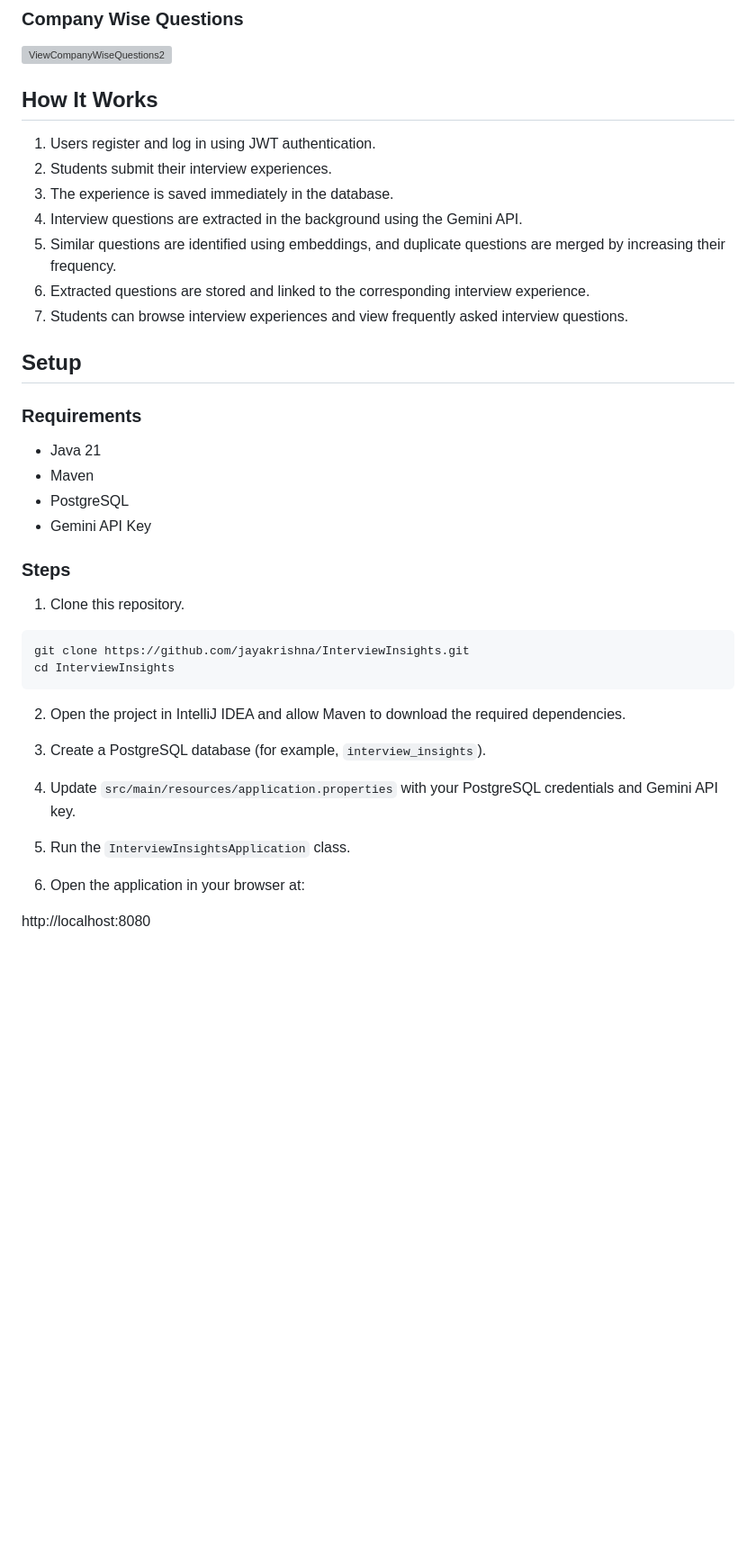
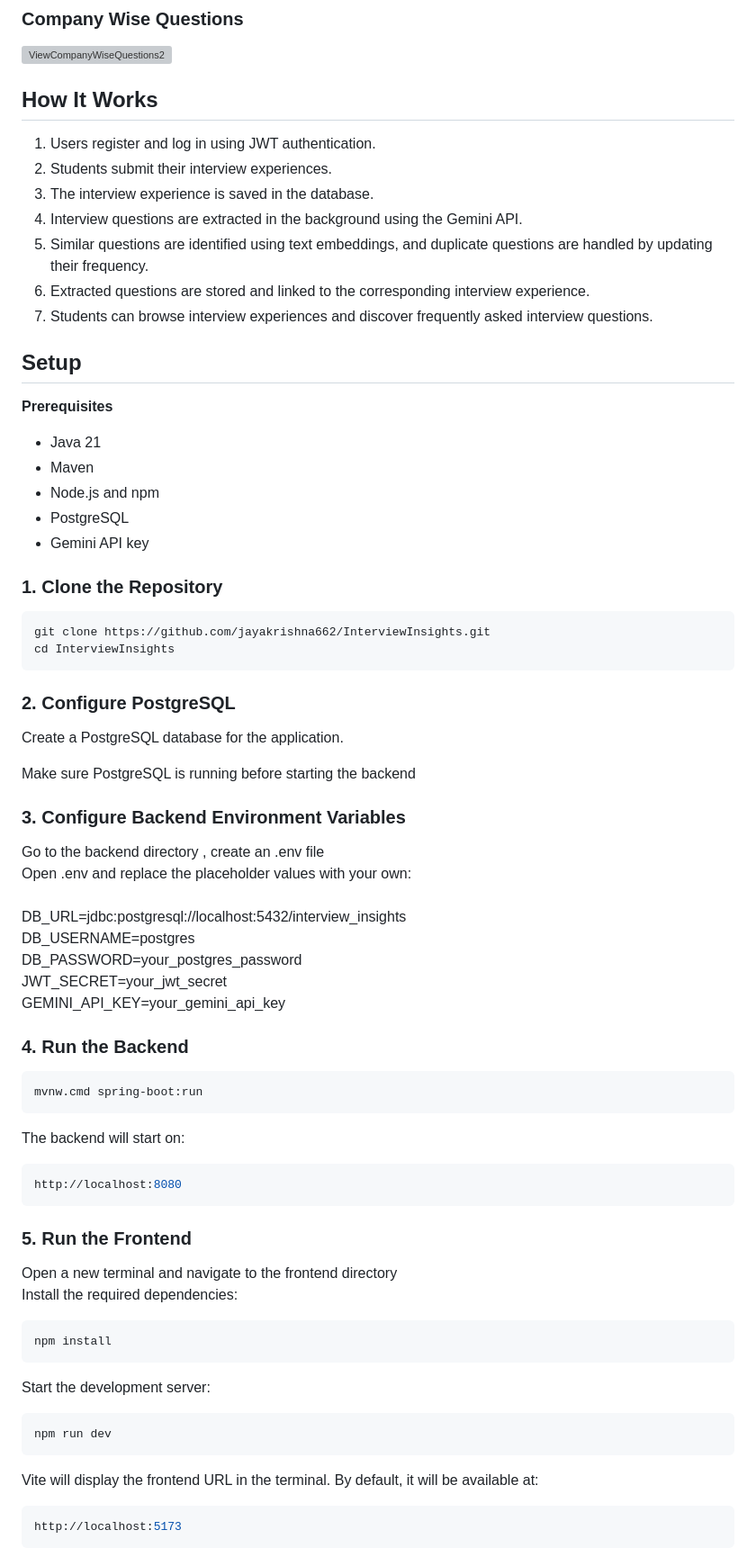
Before and after one commit to jayakrishna662/InterviewInsights, a Markdown page: README.md, the part around one of its changes. Shown at 90% size. GitHub-like rendering; blank space fills up the shorter version; grey boxes are pictures that could not be loaded.

Commit message:
Enhance README with detailed features and setup instructions
Updated README to enhance clarity and detail about features, setup instructions, and deployment. Added live website link and improved descriptions for various sections.

````diff
--- a/README.md
+++ b/README.md
@@ -72,42 +96,65 @@ InterviewInsights is a web application that helps students share and explore int
 <img width="1877" height="926" alt="ViewCompanyWiseQuestions2" src="https://github.com/user-attachments/assets/f5207071-bfcd-43e6-803f-4973804aca36" />
 
 
-  ## How It Works
+ ## How It Works
 
 1. Users register and log in using JWT authentication.
 2. Students submit their interview experiences.
-3. The experience is saved immediately in the database.
+3. The interview experience is saved in the database.
 4. Interview questions are extracted in the background using the Gemini API.
-5. Similar questions are identified using embeddings, and duplicate questions are merged by increasing their frequency.
+5. Similar questions are identified using text embeddings, and duplicate questions are handled by updating their frequency.
 6. Extracted questions are stored and linked to the corresponding interview experience.
-7. Students can browse interview experiences and view frequently asked interview questions.
+7. Students can browse interview experiences and discover frequently asked interview questions.
 
 ## Setup
 
-### Requirements
+**Prerequisites**
+  - Java 21
+  - Maven
+  - Node.js and npm
+  - PostgreSQL
+  - Gemini API key
 
-- Java 21
-- Maven
-- PostgreSQL
-- Gemini API Key
-
-### Steps
-
-1. Clone this repository.
+ ### 1. Clone the Repository
 
 ```bash
-git clone https://github.com/jayakrishna/InterviewInsights.git
+git clone https://github.com/jayakrishna662/InterviewInsights.git
 cd InterviewInsights
 ```
+### 2. Configure PostgreSQL
 
-2. Open the project in IntelliJ IDEA and allow Maven to download the required dependencies.
+Create a PostgreSQL database for the application.
 
-3. Create a PostgreSQL database (for example, `interview_insights`).
+Make sure PostgreSQL is running before starting the backend
 
-4. Update `src/main/resources/application.properties` with your PostgreSQL credentials and Gemini API key.
+### 3. Configure Backend Environment Variables
+   Go to the backend directory , create an .env file<br>
+   Open .env and replace the placeholder values with your own:<br><br>
+   DB_URL=jdbc:postgresql://localhost:5432/interview_insights<br>
+   DB_USERNAME=postgres<br>
+   DB_PASSWORD=your_postgres_password<br>
+   JWT_SECRET=your_jwt_secret<br>
+   GEMINI_API_KEY=your_gemini_api_key<br>
 
-5. Run the `InterviewInsightsApplication` class.
-
-6. Open the application in your browser at:
-
+### 4. Run the Backend
+```bash
+mvnw.cmd spring-boot:run
+```
+The backend will start on:
+```bash
 http://localhost:8080
+```
+### 5. Run the Frontend
+Open a new terminal and navigate to the frontend directory <br>
+Install the required dependencies:
+```bash
+npm install
+```
+Start the development server:
+```bash
+npm run dev
+```
+Vite will display the frontend URL in the terminal. By default, it will be available at:
+```bash
+http://localhost:5173
+```
````
Also changed, not shown: other parts of README.md (+41 -17 lines).
